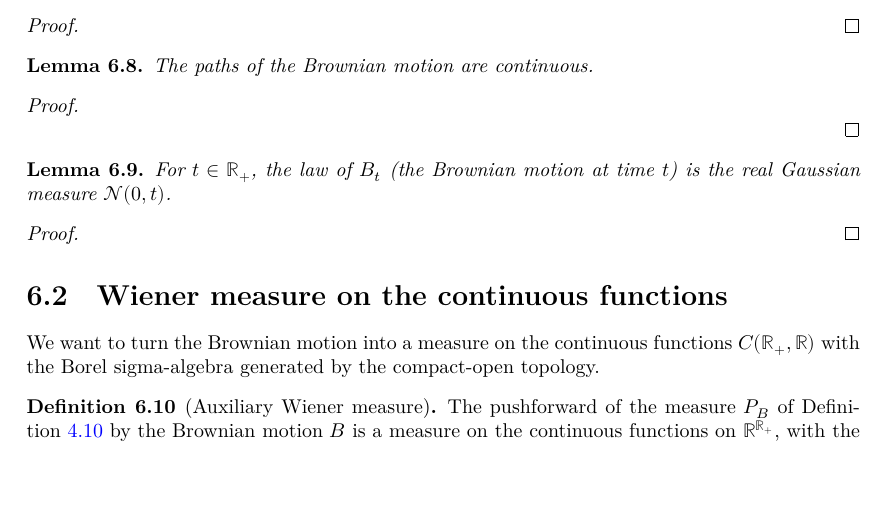
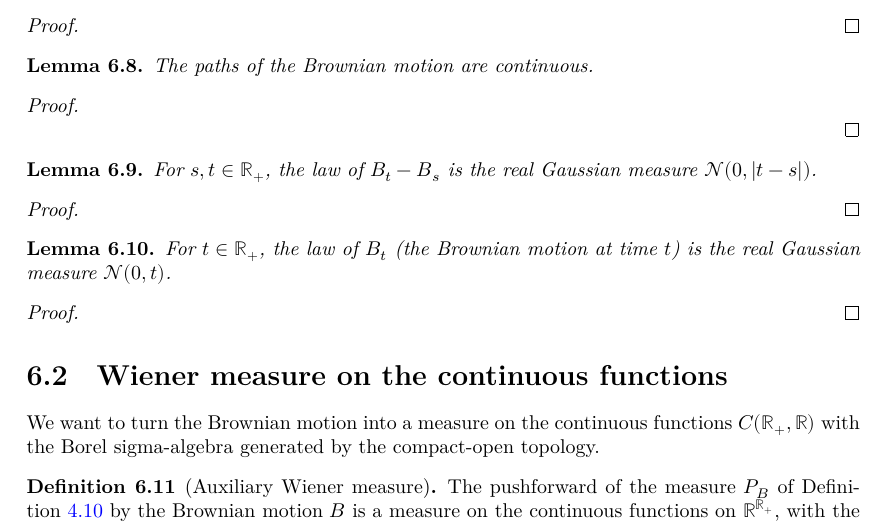
Before and after one commit to RemyDegenne/brownian-motion, a LaTeX thesis (blueprint/src/print.tex, which reads blueprint/src/chapters/brownian.tex): part of page 38 of 39, cut so that both start at the same text, the shorter picture padded with empty space. Compiled offline with XeLaTeX.

Commit message:
add law of Brownian increment

```diff
--- a/blueprint/src/chapters/brownian.tex
+++ b/blueprint/src/chapters/brownian.tex
@@ -112,6 +112,16 @@ The paths of the Brownian motion are continuous.
 \end{proof}
 
 
+\begin{lemma}\label{lem:law_brownian_sub}
+  \uses{def:brownian}
+For $s, t \in \mathbb{R}_+$, the law of $B_t - B_s$ is the real Gaussian measure $\mathcal{N}(0,\vert t - s \vert)$.
+\end{lemma}
+
+\begin{proof}
+
+\end{proof}
+
+
 \begin{lemma}\label{lem:law_brownian_apply}
   \uses{def:brownian}
 For $t \in \mathbb{R}_+$, the law of $B_t$ (the Brownian motion at time $t$) is the real Gaussian measure $\mathcal{N}(0,t)$.
```
